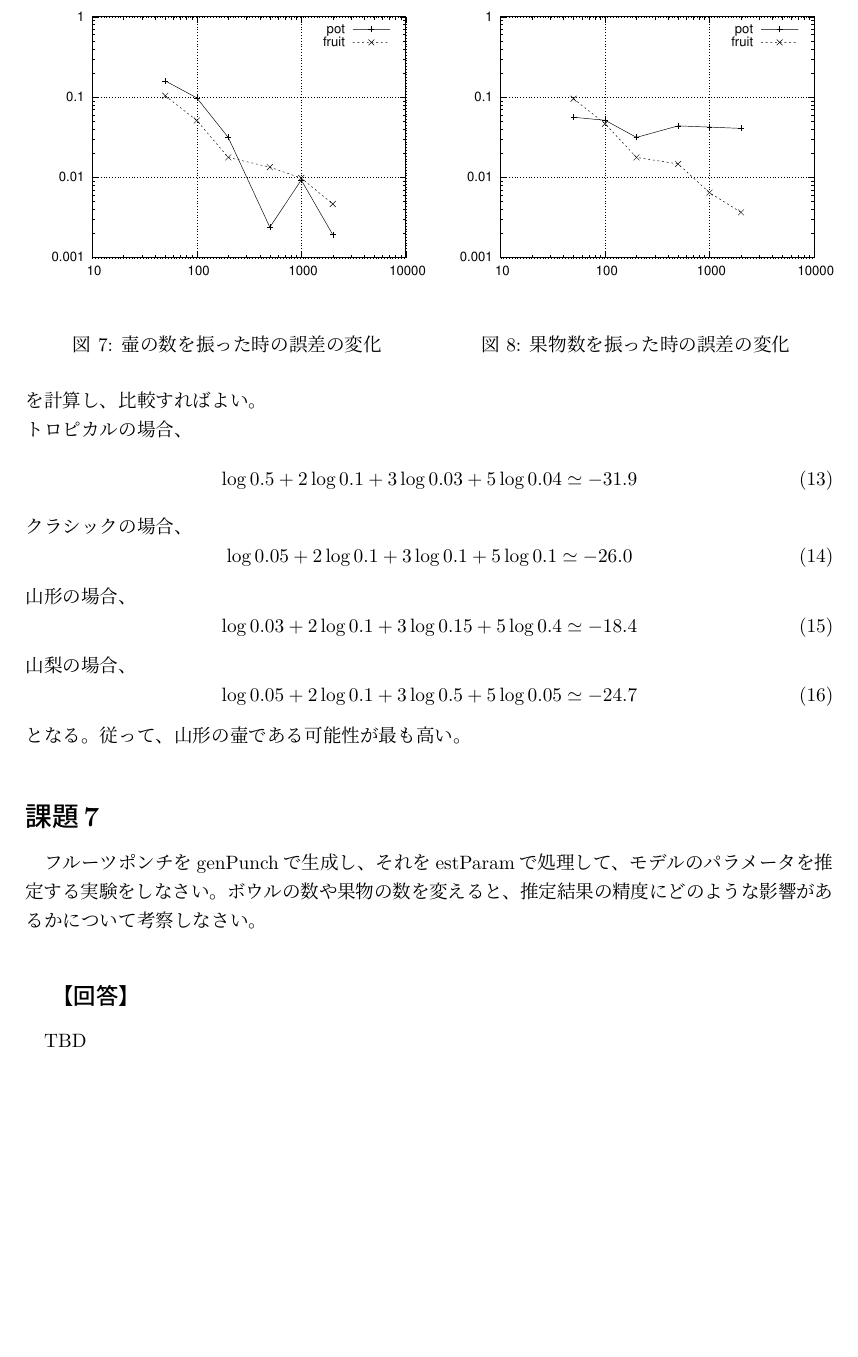
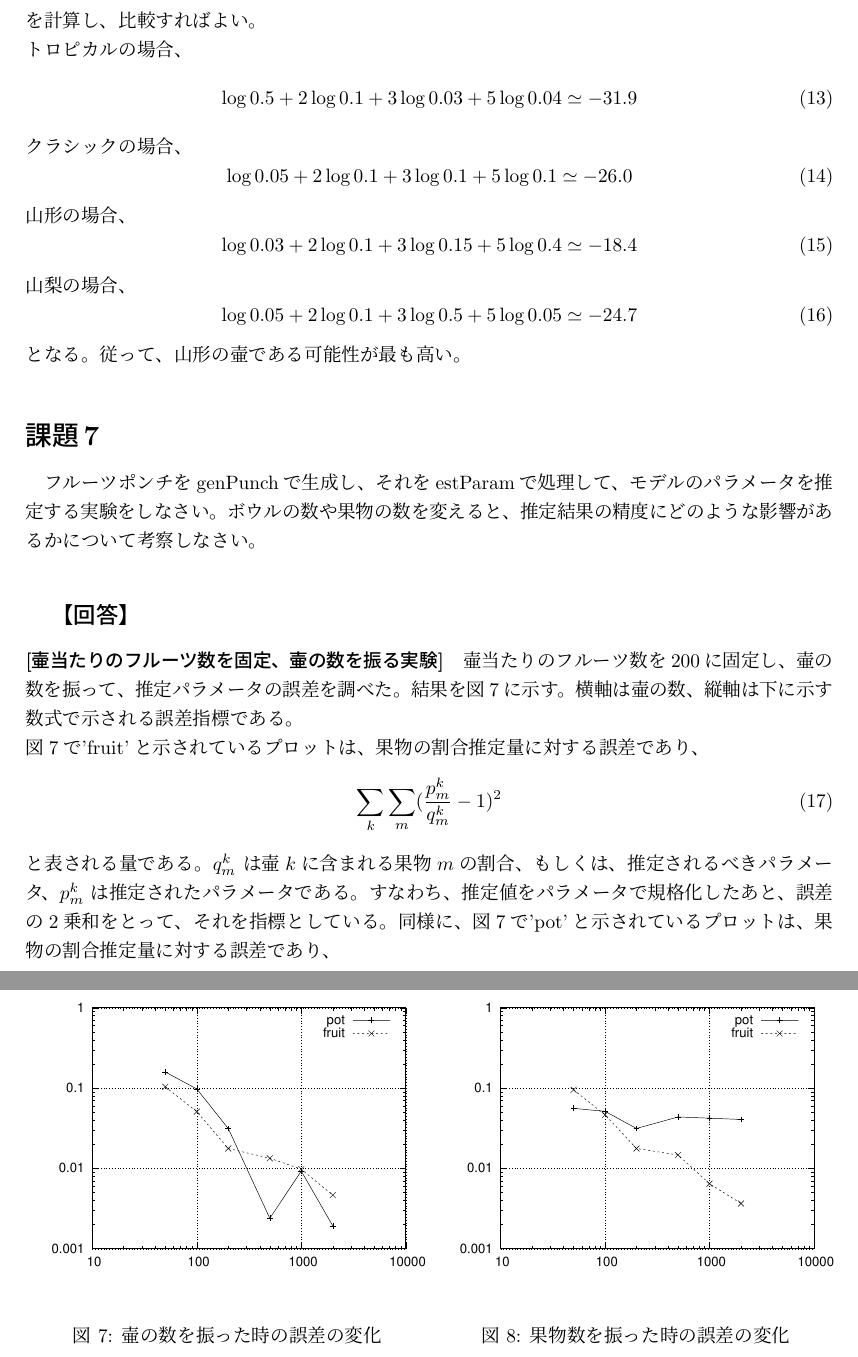
Before and after one commit to yammouch/hiu_data_analysis, a LaTeX document (report/body.tex): part of page 6 of 6 before the commit and two parts of pages 6 and 7 of 7 after it, the two joined at a grey line, cut so that both start at the same text, the shorter picture padded with empty space. Compiled offline with pLaTeX and dvipdfmx.

Commit message:
Updated.

```diff
--- a/report/body.tex
+++ b/report/body.tex
@@ -269,7 +269,26 @@ $x_m$は果物$m$の個数、$q_m^k$は壷$k$の中の果物$m$の割合であ
 推定結果の精度にどのような影響があるかについて考察しなさい。
 
 \subsection{【回答】}
-TBD
+
+\paragraph{[壷当たりのフルーツ数を固定、壷の数を振る実験]}
+壷当たりのフルーツ数を200に固定し、
+壷の数を振って、推定パラメータの誤差を調べた。
+結果を図\ref{fig:punch_pot}に示す。
+横軸は壷の数、縦軸は下に示す数式で示される誤差指標である。 \\
+図\ref{fig:punch_pot}で'fruit'と示されているプロットは、
+果物の割合推定量に対する誤差であり、
+\begin{equation}
+\sum_{k} \sum_{m} (\frac{p_m^k}{q_m^k} - 1)^2
+\end{equation}
+と表される量である。
+$q_m^k$ は壷$k$に含まれる果物$m$の割合、
+もしくは、推定されるべきパラメータ、
+$p_m^k$ は推定されたパラメータである。
+すなわち、推定値をパラメータで規格化したあと、
+誤差の2乗和をとって、それを指標としている。
+同様に、図\ref{fig:punch_pot}で'pot'と示されているプロットは、
+果物の割合推定量に対する誤差であり、
+
 
 \begin{figure}[tbp]
  \begin{minipage}{0.5\hsize}
```
